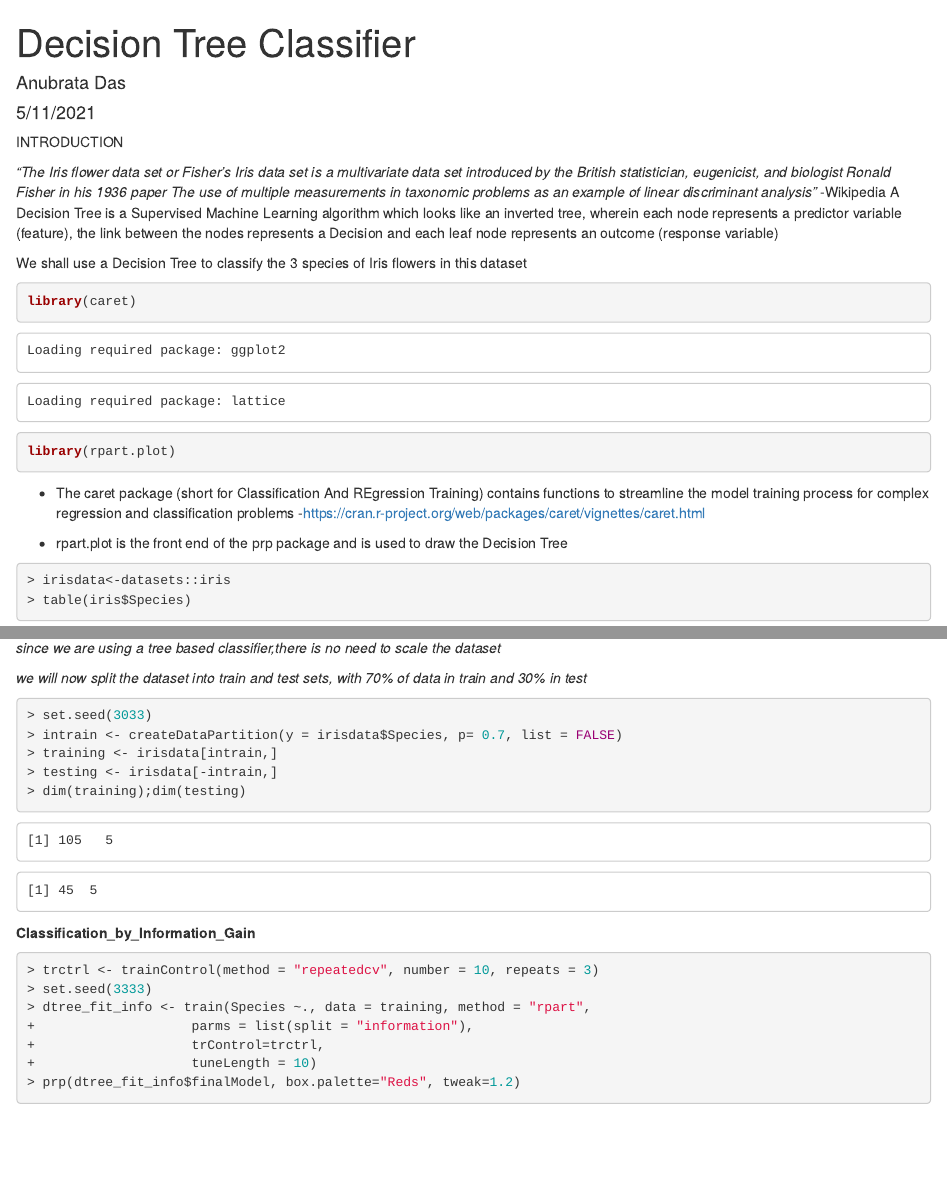
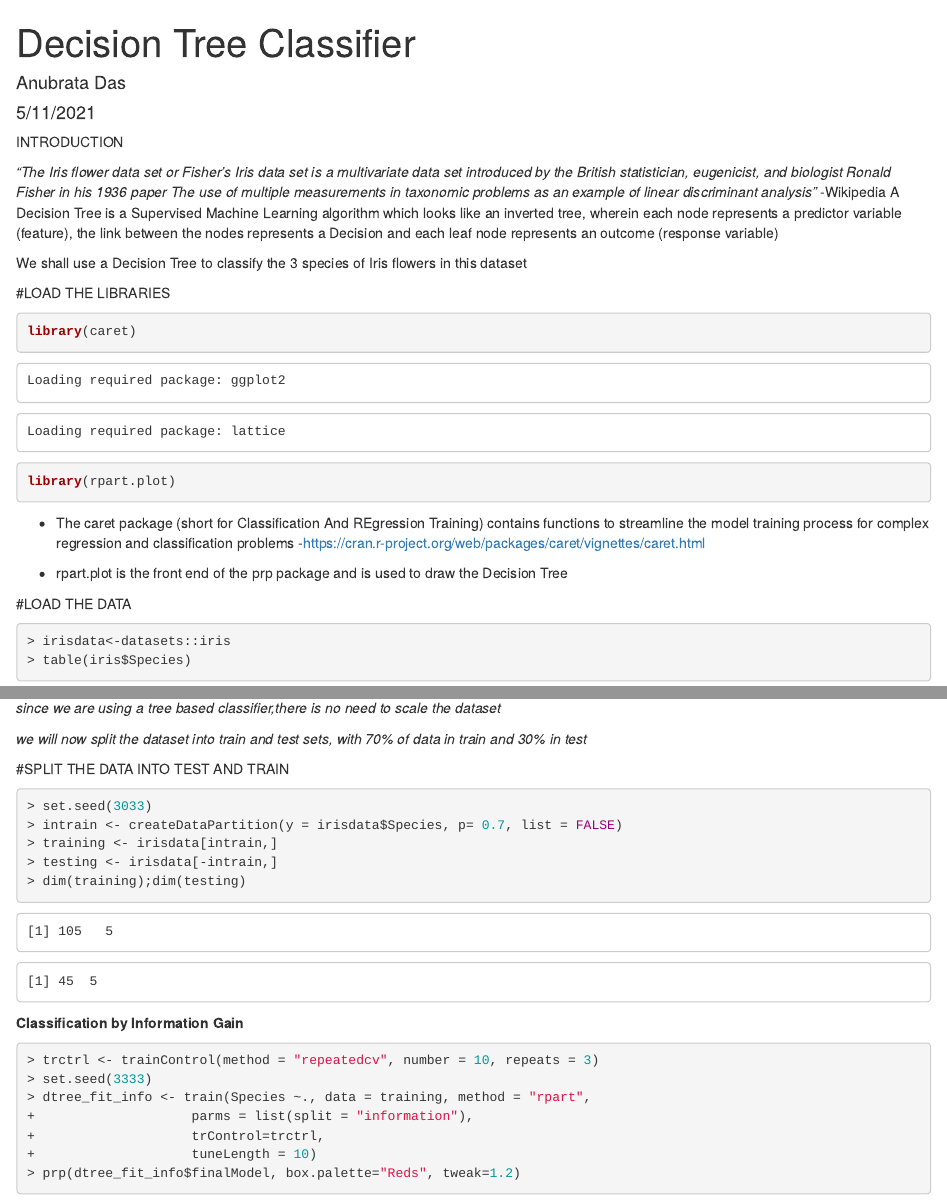
Before and after one commit to me-nobody/SPARKS, an R Markdown document (markdown_code.Rmd): the page in a window 1100 px wide, from its top, and a second part further down, joined at a grey line. Rendered offline with R 4.5, knitr and Pandoc, with nearby package versions; some code elsewhere in the file could not run offline.

Commit message:
markdown_code changed

````diff
--- a/markdown_code.Rmd
+++ b/markdown_code.Rmd
@@ -15,6 +15,8 @@ INTRODUCTION
 A Decision Tree is a Supervised Machine Learning algorithm which looks like an inverted tree, wherein each node represents a predictor variable (feature), the link between the nodes represents a Decision and each leaf node represents an outcome (response variable)
 
 We shall use a Decision Tree to classify the 3 species of Iris flowers in this dataset
+
+#LOAD THE LIBRARIES
 ```{r echo=1:2, warning=FALSE, comment=""}
 library(caret)
 library(rpart.plot)
@@ -25,6 +27,7 @@ library(rpart.plot)
 
 * rpart.plot is the front end of the prp package and is used to draw the Decision Tree
 
+#LOAD THE DATA
 ```{r echo=1:3,warning=FALSE, comment="", prompt=TRUE}
 irisdata<-datasets::iris
 table(iris$Species)
@@ -41,6 +44,8 @@ str(irisdata)
 
 *we will now split the dataset into train and test sets, with 70% of data in train*
 *and 30% in test*
+
+#SPLIT THE DATA INTO TEST AND TRAIN
 ```{r comment="", prompt=TRUE}
 set.seed(3033)
 intrain <- createDataPartition(y = irisdata$Species, p= 0.7, list = FALSE)
@@ -48,7 +53,7 @@ training <- irisdata[intrain,]
 testing <- irisdata[-intrain,]
 dim(training);dim(testing)
 ```
-**Classification_by_Information_Gain**
+**Classification by Information Gain**
 ```{r comment="", prompt=TRUE}
 trctrl <- trainControl(method = "repeatedcv", number = 10, repeats = 3)
 set.seed(3333)
````
Also changed, not shown: markdown_code.Rmd (2 more changed lines).
